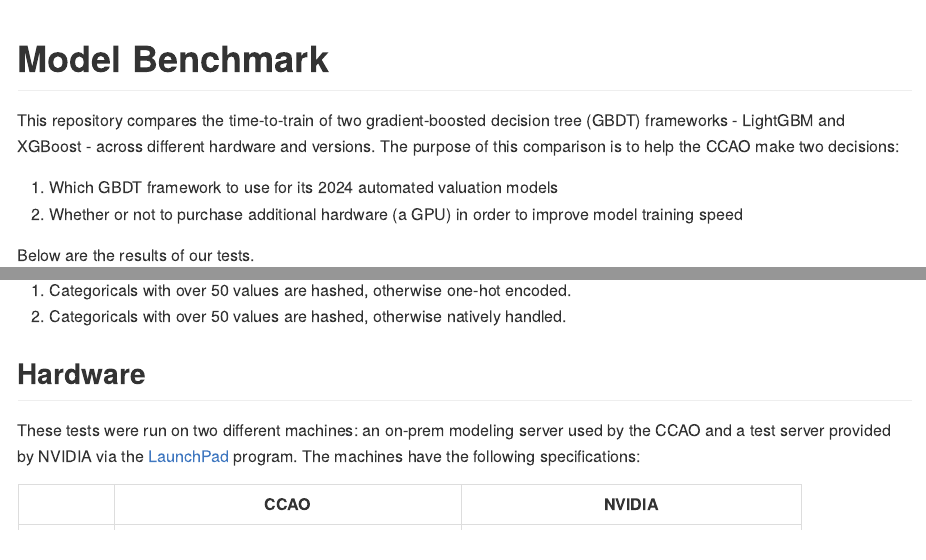
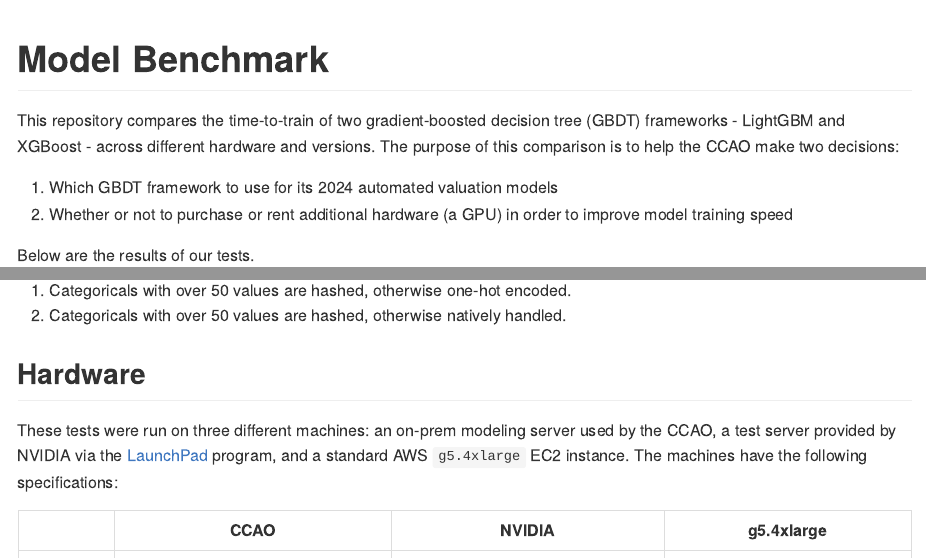
Before and after one commit to ccao-data/report-model-benchmark, a Quarto document (README.qmd): the page in a window 1100 px wide, from its top, and a second part further down, joined at a grey line. The pictures show the output file README.md that the author committed with the source, drawn offline in the style of GitHub.

Commit message:
Update with g5.4xlarge results

```diff
--- a/README.qmd
+++ b/README.qmd
@@ -6,7 +6,7 @@ format: gfm
 This repository compares the time-to-train of two gradient-boosted decision tree (GBDT) frameworks - LightGBM and XGBoost - across different hardware and versions. The purpose of this comparison is to help the CCAO make two decisions:
 
 1. Which GBDT framework to use for its 2024 automated valuation models
-2. Whether or not to purchase additional hardware (a GPU) in order to improve model training speed
+2. Whether or not to purchase or rent additional hardware (a GPU) in order to improve model training speed
 
 Below are the results of our tests.
 
@@ -92,7 +92,7 @@ gt() %>%
 
 ## Hardware
 
-These tests were run on three different machines: an on-prem modeling server used by the CCAA, a test server provided by NVIDIA via the [LaunchPad](https://www.nvidia.com/en-us/launchpad/) program, and a standard AWS `g5.4xlarge` EC2 instance. The machines have the following specifications:
+These tests were run on three different machines: an on-prem modeling server used by the CCAO, a test server provided by NVIDIA via the [LaunchPad](https://www.nvidia.com/en-us/launchpad/) program, and a standard AWS `g5.4xlarge` EC2 instance. The machines have the following specifications:
 
 |              | CCAO                                     | NVIDIA                                 | g5.4xlarge                             |
 |--------------|------------------------------------------|----------------------------------------| ---------------------------------------|
```
Also changed, not shown: README.md, 1 other file.
